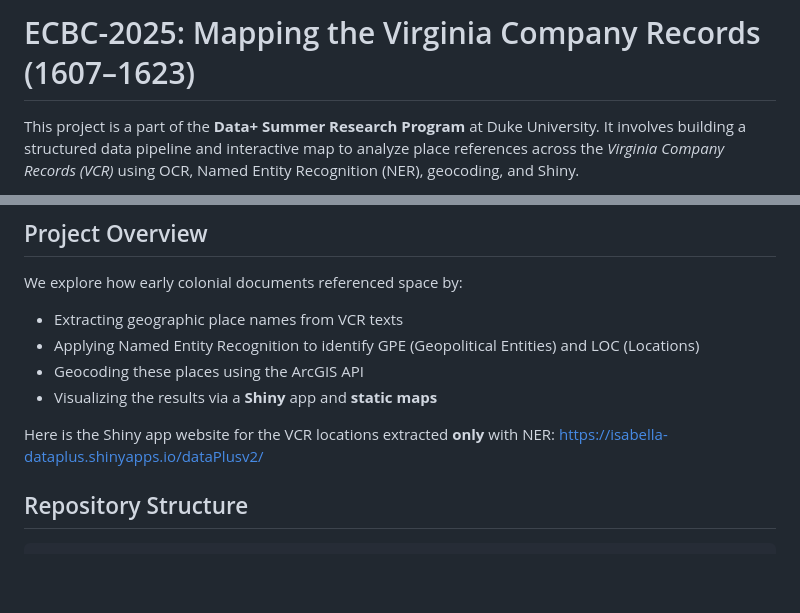
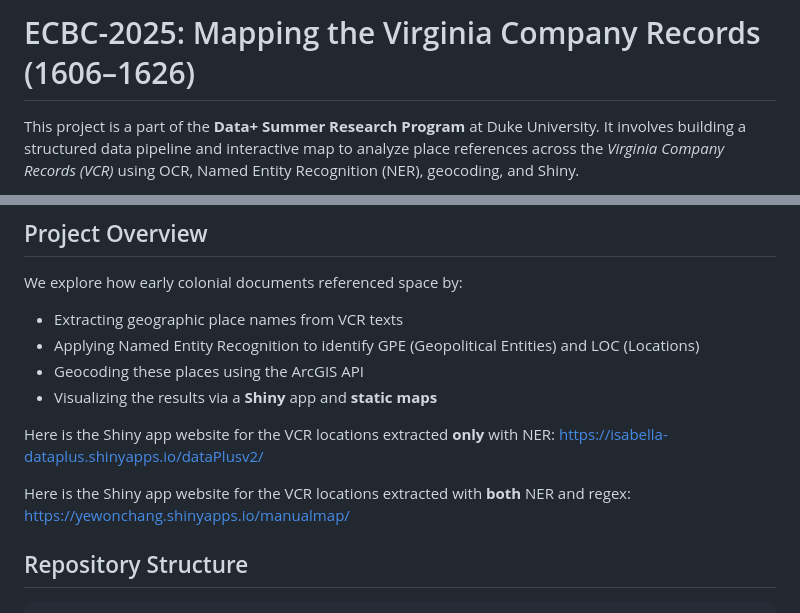
Before and after one commit to Raghad-Aljohani/ECBC-2025, a Markdown page: README.md, 2 parts joined by grey strips. GitHub-like rendering; blank space fills up the shorter version.

```diff
--- a/README.md
+++ b/README.md
@@ -1,4 +1,4 @@
-# ECBC-2025: Mapping the Virginia Company Records (1607–1623)
+# ECBC-2025: Mapping the Virginia Company Records (1606–1626)
 
 This project is a part of the **Data+ Summer Research Program** at Duke University. It involves building a structured data pipeline and interactive map to analyze place references across the *Virginia Company Records (VCR)* using OCR, Named Entity Recognition (NER), geocoding, and Shiny.
 
@@ -16,6 +16,9 @@ We explore how early colonial documents referenced space by:
 
 Here is the Shiny app website for the VCR locations extracted **only** with NER:
 https://isabella-dataplus.shinyapps.io/dataPlusv2/
+
+Here is the Shiny app website for the VCR locations extracted with **both** NER and regex:
+https://yewonchang.shinyapps.io/manualmap/
 
 
 ## Repository Structure
```
